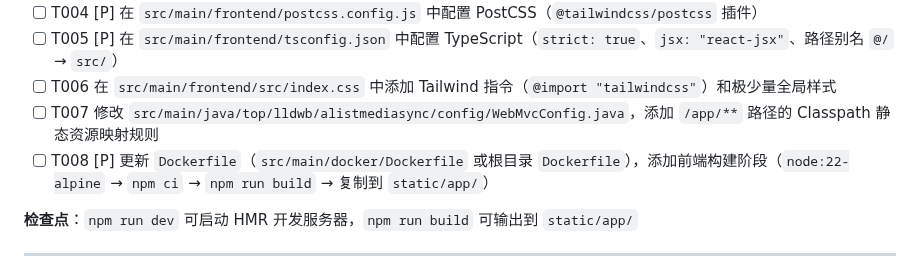
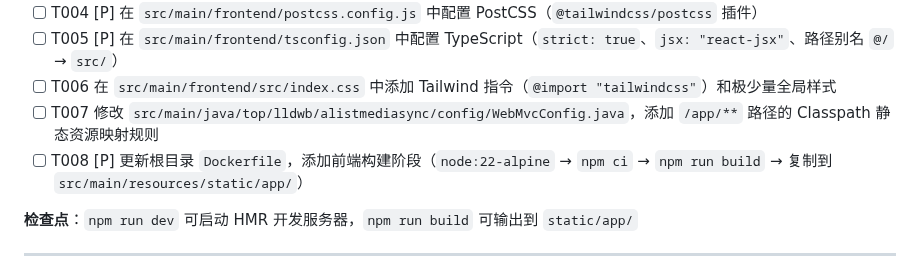
Before and after one commit to lldwb/AList-Media-Sync, a Markdown page: specs/004-web-management-frontend/tasks.md, the part around the change. Drawn GitHub-style.

```diff
--- a/specs/004-web-management-frontend/tasks.md
+++ b/specs/004-web-management-frontend/tasks.md
@@ -29,7 +29,7 @@
 - [ ] T005 [P] 在 `src/main/frontend/tsconfig.json` 中配置 TypeScript（`strict: true`、`jsx: "react-jsx"`、路径别名 `@/` → `src/`）
 - [ ] T006 在 `src/main/frontend/src/index.css` 中添加 Tailwind 指令（`@import "tailwindcss"`）和极少量全局样式
 - [ ] T007 修改 `src/main/java/top/lldwb/alistmediasync/config/WebMvcConfig.java`，添加 `/app/**` 路径的 Classpath 静态资源映射规则
-- [ ] T008 [P] 更新 `Dockerfile`（`src/main/docker/Dockerfile` 或根目录 `Dockerfile`），添加前端构建阶段（`node:22-alpine` → `npm ci` → `npm run build` → 复制到 `static/app/`）
+- [ ] T008 [P] 更新根目录 `Dockerfile`，添加前端构建阶段（`node:22-alpine` → `npm ci` → `npm run build` → 复制到 `src/main/resources/static/app/`）
 
 **检查点**：`npm run dev` 可启动 HMR 开发服务器，`npm run build` 可输出到 `static/app/`
 
```
Also changed, not shown: specs/004-web-management-frontend/spec.md (+4 -4 lines), 1 other file.
